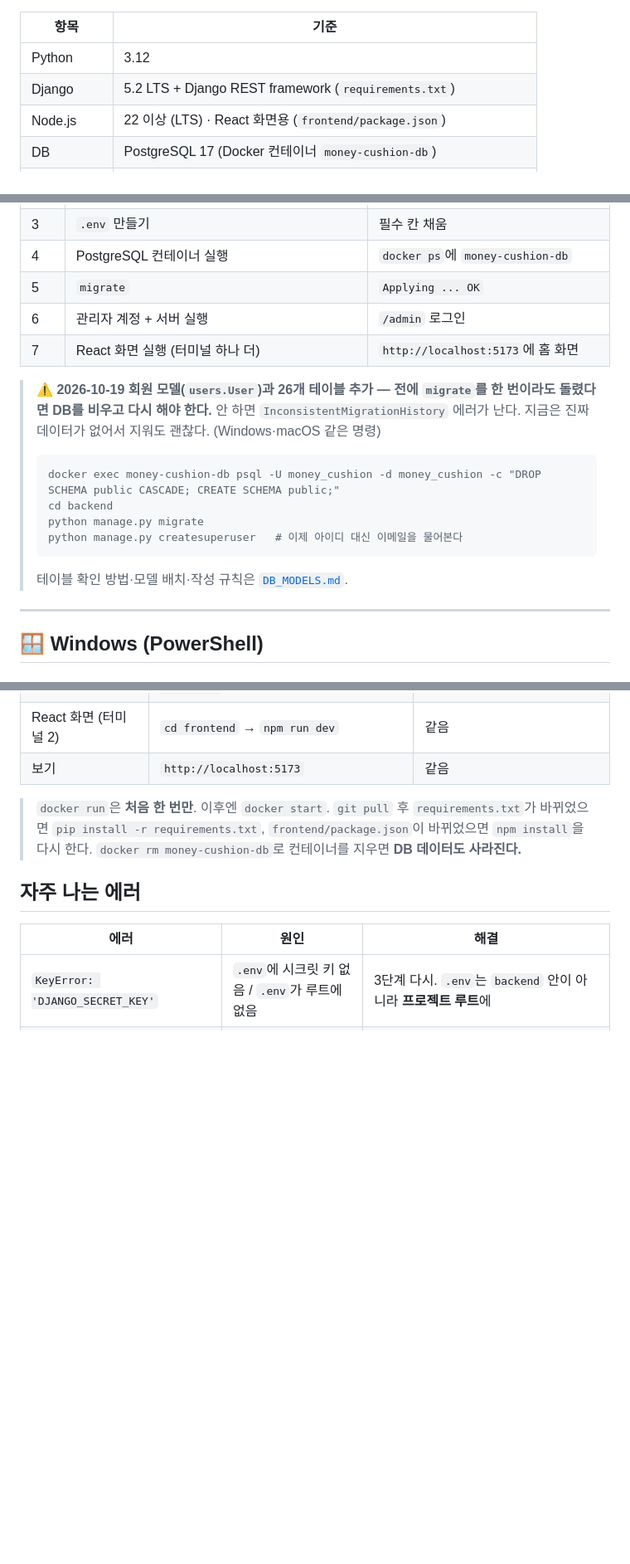
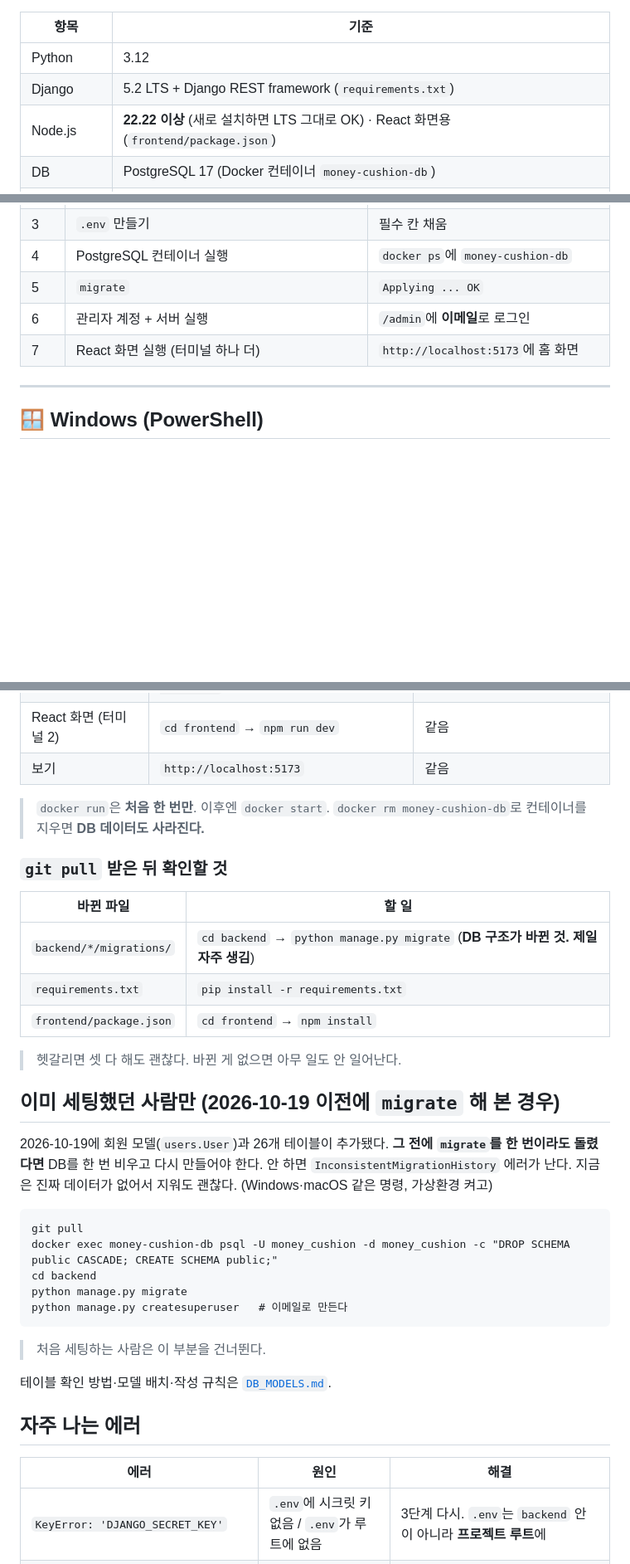
Before and after one commit to 20260528-skn-family-ai-33/SKN33-Final-4Team, a Markdown page: docs/LOCAL_SETUP.md, 3 parts joined by grey strips. Shown at 83% size. Rendered like a GitHub page; blank space fills up the shorter version.

````diff
--- a/docs/LOCAL_SETUP.md
+++ b/docs/LOCAL_SETUP.md
@@ -7,7 +7,7 @@
 |---|---|
 | Python | 3.12 |
 | Django | 5.2 LTS + Django REST framework (`requirements.txt`) |
-| Node.js | 22 이상 (LTS) · React 화면용 (`frontend/package.json`) |
+| Node.js | **22.22 이상** (새로 설치하면 LTS 그대로 OK) · React 화면용 (`frontend/package.json`) |
 | DB | PostgreSQL 17 (Docker 컨테이너 `money-cushion-db`) |
 | Django 위치 | `backend/` (`backend/manage.py`, 설정 `backend/config/settings.py`) |
 | React 위치 | `frontend/` (화면 코드 `frontend/src/`) |
@@ -23,20 +23,8 @@
 | 3 | `.env` 만들기 | 필수 칸 채움 |
 | 4 | PostgreSQL 컨테이너 실행 | `docker ps`에 `money-cushion-db` |
 | 5 | `migrate` | `Applying ... OK` |
-| 6 | 관리자 계정 + 서버 실행 | `/admin` 로그인 |
+| 6 | 관리자 계정 + 서버 실행 | `/admin`에 **이메일**로 로그인 |
 | 7 | React 화면 실행 (터미널 하나 더) | `http://localhost:5173`에 홈 화면 |
-
-> ⚠️ **2026-10-19 회원 모델(`users.User`)과 26개 테이블 추가 — 전에 `migrate`를 한 번이라도 돌렸다면 DB를 비우고 다시 해야 한다.**
-> 안 하면 `InconsistentMigrationHistory` 에러가 난다. 지금은 진짜 데이터가 없어서 지워도 괜찮다. (Windows·macOS 같은 명령)
->
-> ```
-> docker exec money-cushion-db psql -U money_cushion -d money_cushion -c "DROP SCHEMA public CASCADE; CREATE SCHEMA public;"
-> cd backend
-> python manage.py migrate
-> python manage.py createsuperuser   # 이제 아이디 대신 이메일을 물어본다
-> ```
->
-> 테이블 확인 방법·모델 배치·작성 규칙은 [`DB_MODELS.md`](DB_MODELS.md).
 
 ---
 
@@ -226,8 +220,34 @@ npm run dev
 | 보기 | `http://localhost:5173` | 같음 |
 
 > `docker run`은 **처음 한 번만**. 이후엔 `docker start`.
-> `git pull` 후 `requirements.txt`가 바뀌었으면 `pip install -r requirements.txt`, `frontend/package.json`이 바뀌었으면 `npm install`을 다시 한다.
 > `docker rm money-cushion-db`로 컨테이너를 지우면 **DB 데이터도 사라진다.**
+
+### `git pull` 받은 뒤 확인할 것
+
+| 바뀐 파일 | 할 일 |
+|---|---|
+| `backend/*/migrations/` | `cd backend` → `python manage.py migrate` (**DB 구조가 바뀐 것. 제일 자주 생김**) |
+| `requirements.txt` | `pip install -r requirements.txt` |
+| `frontend/package.json` | `cd frontend` → `npm install` |
+
+> 헷갈리면 셋 다 해도 괜찮다. 바뀐 게 없으면 아무 일도 안 일어난다.
+
+## 이미 세팅했던 사람만 (2026-10-19 이전에 `migrate` 해 본 경우)
+
+2026-10-19에 회원 모델(`users.User`)과 26개 테이블이 추가됐다. **그 전에 `migrate`를 한 번이라도 돌렸다면** DB를 한 번 비우고 다시 만들어야 한다.
+안 하면 `InconsistentMigrationHistory` 에러가 난다. 지금은 진짜 데이터가 없어서 지워도 괜찮다. (Windows·macOS 같은 명령, 가상환경 켜고)
+
+```
+git pull
+docker exec money-cushion-db psql -U money_cushion -d money_cushion -c "DROP SCHEMA public CASCADE; CREATE SCHEMA public;"
+cd backend
+python manage.py migrate
+python manage.py createsuperuser   # 이메일로 만든다
+```
+
+> 처음 세팅하는 사람은 이 부분을 건너뛴다.
+
+테이블 확인 방법·모델 배치·작성 규칙은 [`DB_MODELS.md`](DB_MODELS.md).
 
 ## 자주 나는 에러
 
````
Also changed, not shown: other parts of docs/LOCAL_SETUP.md (+10 -2 lines), README.md (+4 -2 lines), docs/FRONTEND_GUIDE.md (+3 -1 lines).
